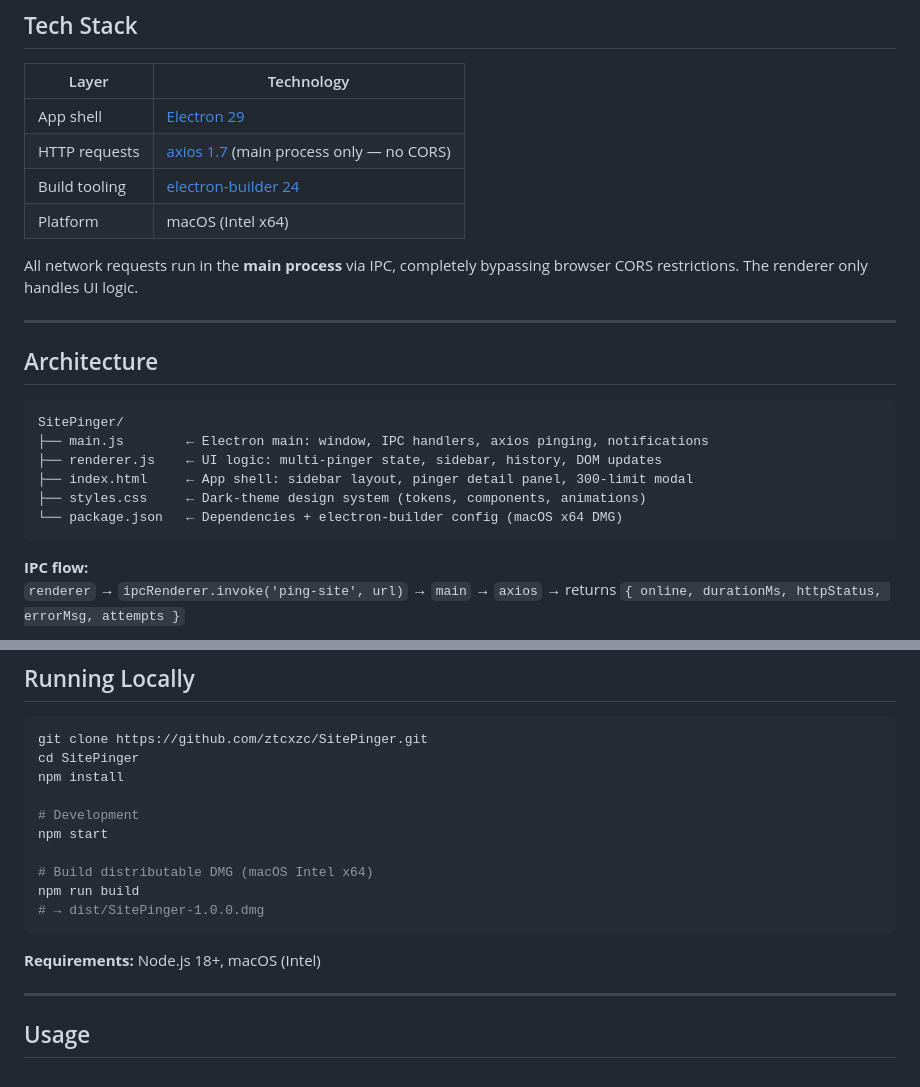
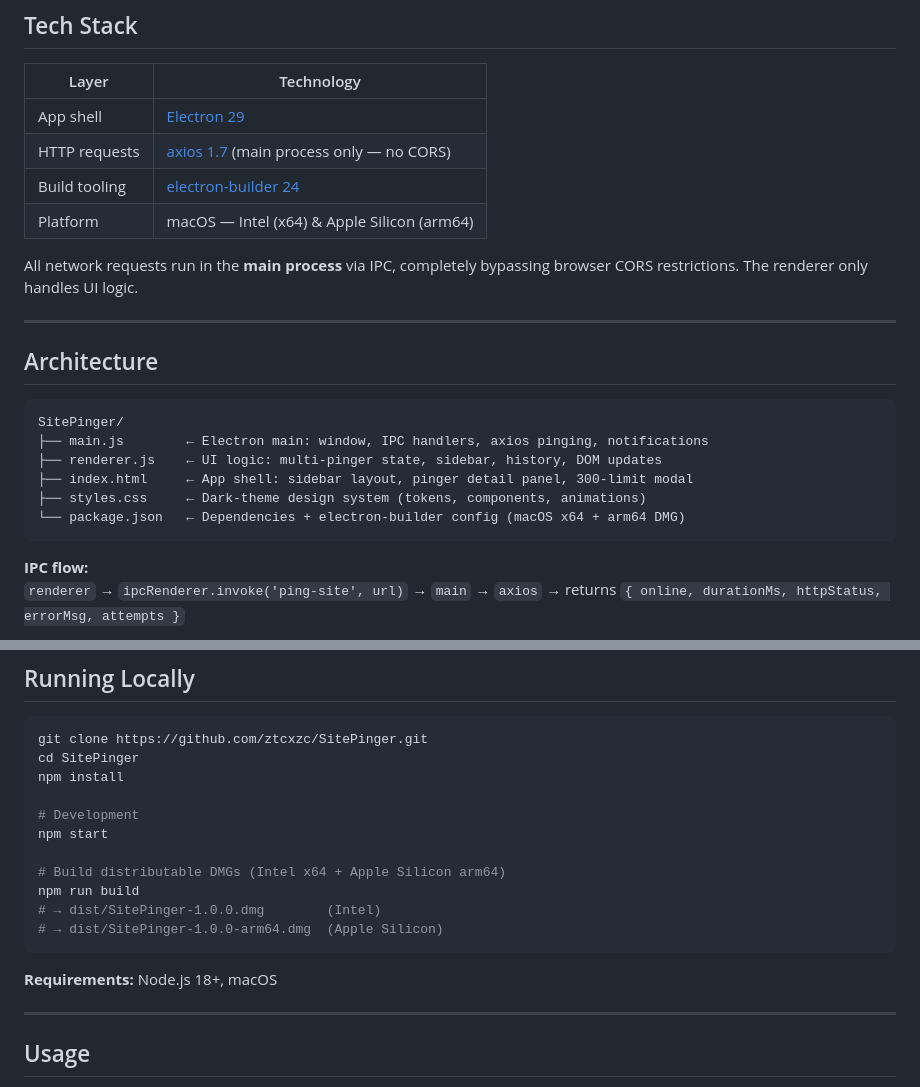
Before and after one commit to ztcxzc/SitePinger, a Markdown page: README.md, 2 parts joined by grey strips. Drawn GitHub-style.

Commit message:
docs: update README for Intel + Apple Silicon builds

````diff
--- a/README.md
+++ b/README.md
@@ -34,7 +34,7 @@ SitePinger is a lightweight macOS desktop application that continuously pings an
 | App shell | [Electron 29](https://www.electronjs.org/) |
 | HTTP requests | [axios 1.7](https://axios-http.com/) (main process only — no CORS) |
 | Build tooling | [electron-builder 24](https://www.electron.build/) |
-| Platform | macOS (Intel x64) |
+| Platform | macOS — Intel (x64) & Apple Silicon (arm64) |
 
 All network requests run in the **main process** via IPC, completely bypassing browser CORS restrictions. The renderer only handles UI logic.
 
@@ -48,7 +48,7 @@ SitePinger/
 ├── renderer.js    ← UI logic: multi-pinger state, sidebar, history, DOM updates
 ├── index.html     ← App shell: sidebar layout, pinger detail panel, 300-limit modal
 ├── styles.css     ← Dark-theme design system (tokens, components, animations)
-└── package.json   ← Dependencies + electron-builder config (macOS x64 DMG)
+└── package.json   ← Dependencies + electron-builder config (macOS x64 + arm64 DMG)
 ```
 
 **IPC flow:**
@@ -66,12 +66,13 @@ npm install
 # Development
 npm start
 
-# Build distributable DMG (macOS Intel x64)
+# Build distributable DMGs (Intel x64 + Apple Silicon arm64)
 npm run build
-# → dist/SitePinger-1.0.0.dmg
+# → dist/SitePinger-1.0.0.dmg        (Intel)
+# → dist/SitePinger-1.0.0-arm64.dmg  (Apple Silicon)
 ```
 
-**Requirements:** Node.js 18+, macOS (Intel)
+**Requirements:** Node.js 18+, macOS
 
 ---
 
````
